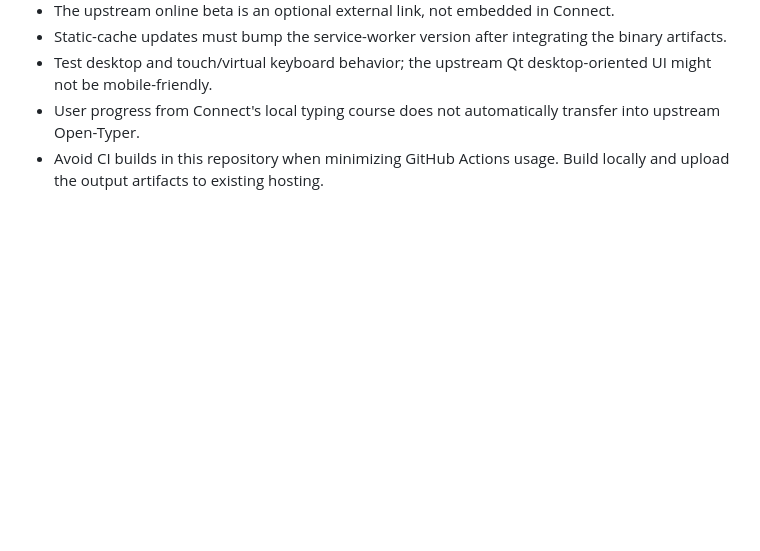
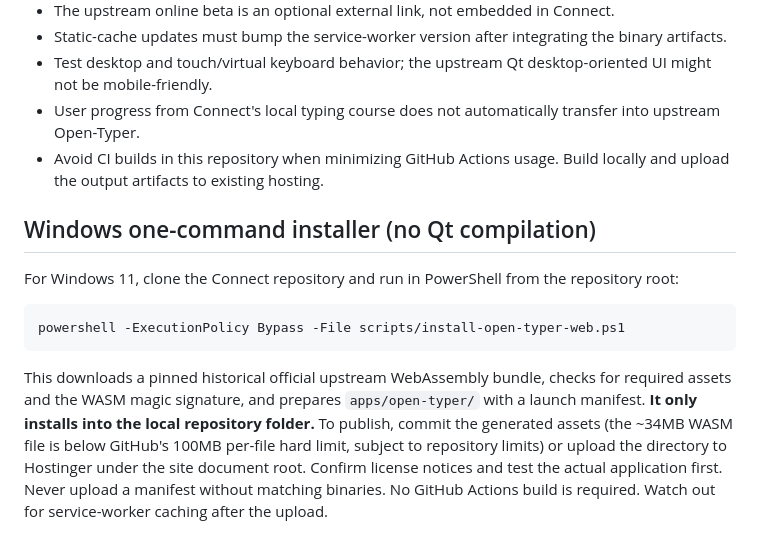
Before and after one commit to vweb-dev/connect.vweb.dev, a Markdown page: docs/open-typer-self-hosting.md, the part around the change. GitHub-like rendering; blank space fills up the shorter version.

Commit message:
Document Windows installer and static hosting publication steps

````diff
--- a/docs/open-typer-self-hosting.md
+++ b/docs/open-typer-self-hosting.md
@@ -28,3 +28,13 @@ The official [Open-Typer/web-app](https://github.com/Open-Typer/web-app) reposit
 - Test desktop and touch/virtual keyboard behavior; the upstream Qt desktop-oriented UI might not be mobile-friendly.
 - User progress from Connect's local typing course does not automatically transfer into upstream Open-Typer.
 - Avoid CI builds in this repository when minimizing GitHub Actions usage. Build locally and upload the output artifacts to existing hosting.
+
+## Windows one-command installer (no Qt compilation)
+
+For Windows 11, clone the Connect repository and run in PowerShell from the repository root:
+
+```powershell
+powershell -ExecutionPolicy Bypass -File scripts/install-open-typer-web.ps1
+```
+
+This downloads a pinned historical official upstream WebAssembly bundle, checks for required assets and the WASM magic signature, and prepares `apps/open-typer/` with a launch manifest. **It only installs into the local repository folder.** To publish, commit the generated assets (the ~34MB WASM file is below GitHub's 100MB per-file hard limit, subject to repository limits) or upload the directory to Hostinger under the site document root. Confirm license notices and test the actual application first. Never upload a manifest without matching binaries. No GitHub Actions build is required. Watch out for service-worker caching after the upload.
````
